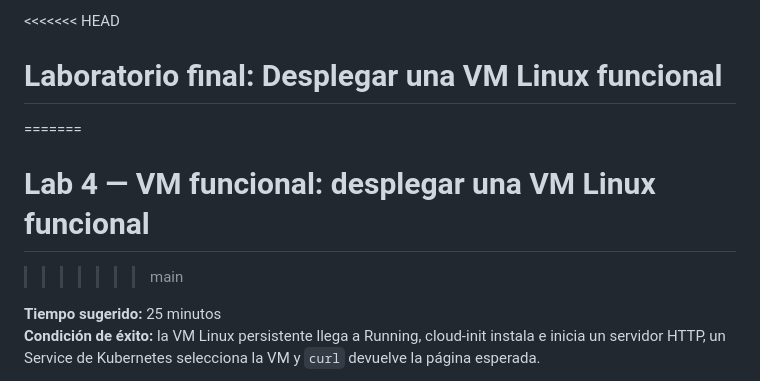
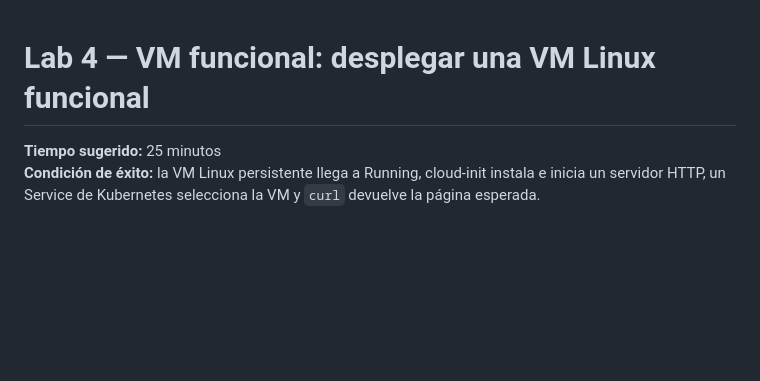
Before and after one commit to JoeRH-OCP/unify-KubernetesKubevit-workflows-TXLF2026, a Markdown page: workshop/labs/04-capstone-functional-vm.es.md, the part around the change. Drawn GitHub-style; blank space fills up the shorter version.

```diff
--- a/workshop/labs/04-capstone-functional-vm.es.md
+++ b/workshop/labs/04-capstone-functional-vm.es.md
@@ -1,8 +1,4 @@
-<<<<<<< HEAD
-# Laboratorio final: Desplegar una VM Linux funcional
-=======
 # Lab 4 — VM funcional: desplegar una VM Linux funcional
->>>>>>> main
 
 **Tiempo sugerido:** 25 minutos
 **Condición de éxito:** la VM Linux persistente llega a Running, cloud-init instala e inicia un servidor HTTP, un Service de Kubernetes selecciona la VM y `curl` devuelve la página esperada.
```
Also changed, not shown: workshop/labs/04-capstone-functional-vm.md (+0 -4 lines).
